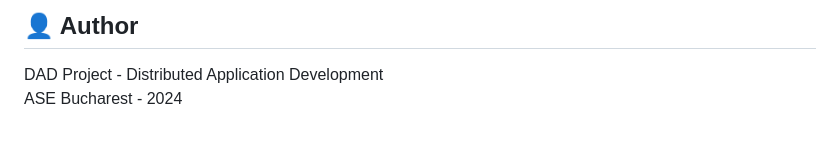
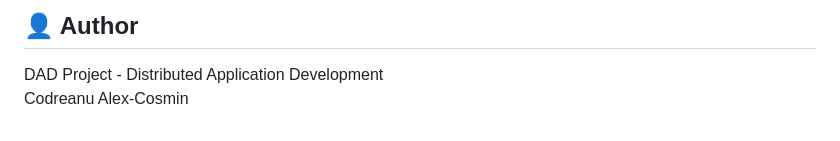
Before and after one commit to AlexCodreanu23/dad-image-zoom-microservices, a Markdown page: README.md, the part around the change. GitHub-like rendering.

```diff
--- a/README.md
+++ b/README.md
@@ -157,4 +157,4 @@ python -m http.server 8080
 ## 👤 Author
 
 DAD Project - Distributed Application Development
-ASE Bucharest - 2024
+Codreanu Alex-Cosmin
```
